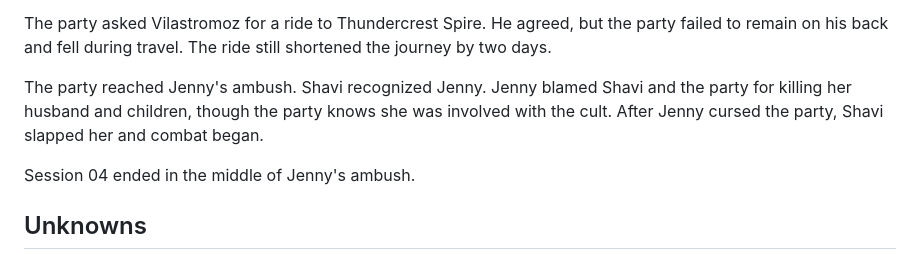
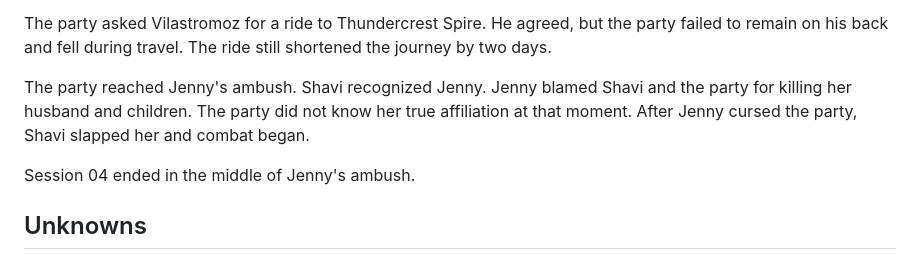
Before and after one commit to IcyNight/hwfwm-player-kit, a Markdown page: Known Events.md, the part around the change. Drawn GitHub-style.

```diff
--- a/Known Events.md
+++ b/Known Events.md
@@ -92,7 +92,7 @@ Brokk asked Vilastromoz for a scale for blacksmithing. Instead, Vilastromoz infu
 
 The party asked Vilastromoz for a ride to Thundercrest Spire. He agreed, but the party failed to remain on his back and fell during travel. The ride still shortened the journey by two days.
 
-The party reached Jenny's ambush. Shavi recognized Jenny. Jenny blamed Shavi and the party for killing her husband and children, though the party knows she was involved with the cult. After Jenny cursed the party, Shavi slapped her and combat began.
+The party reached Jenny's ambush. Shavi recognized Jenny. Jenny blamed Shavi and the party for killing her husband and children. The party did not know her true affiliation at that moment. After Jenny cursed the party, Shavi slapped her and combat began.
 
 Session 04 ended in the middle of Jenny's ambush.
 
```
Also changed, not shown: Known NPCs.md (+1 -1 lines).
